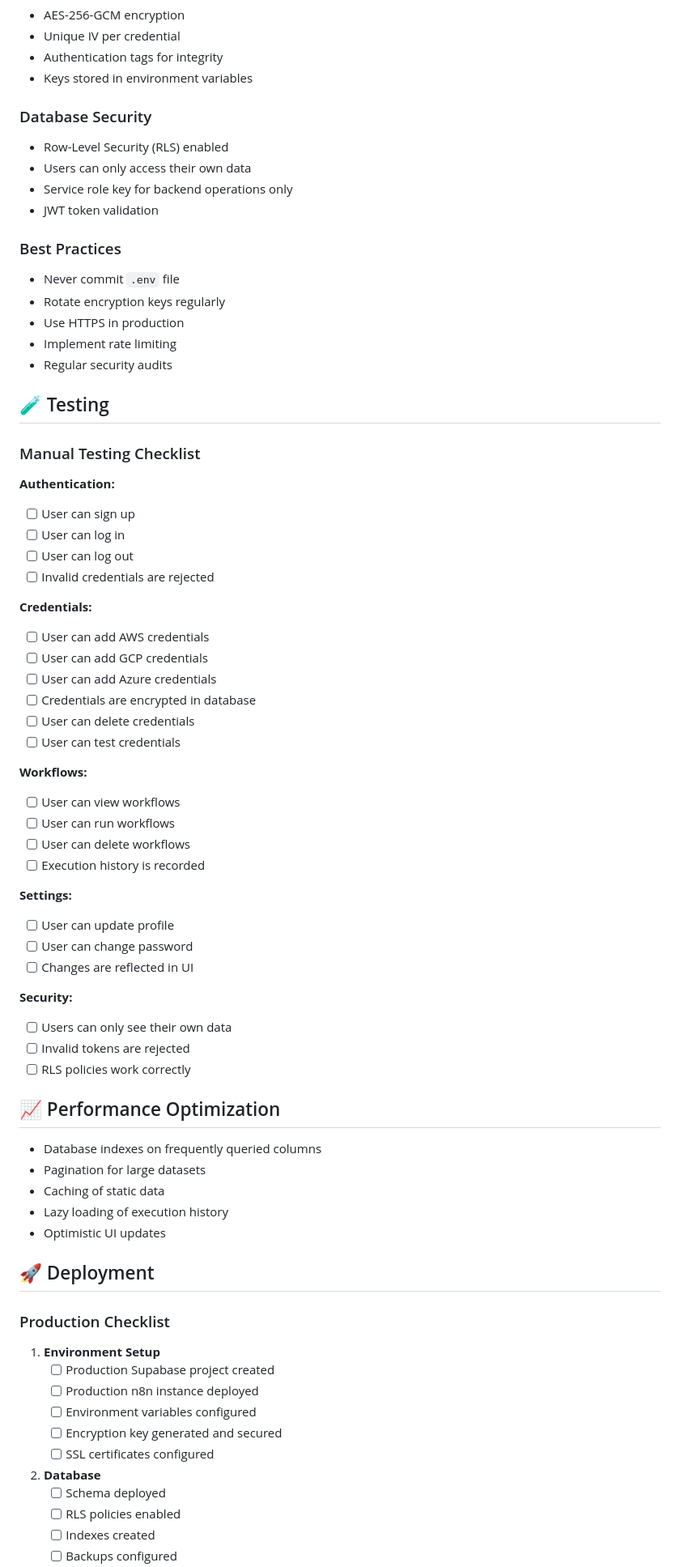
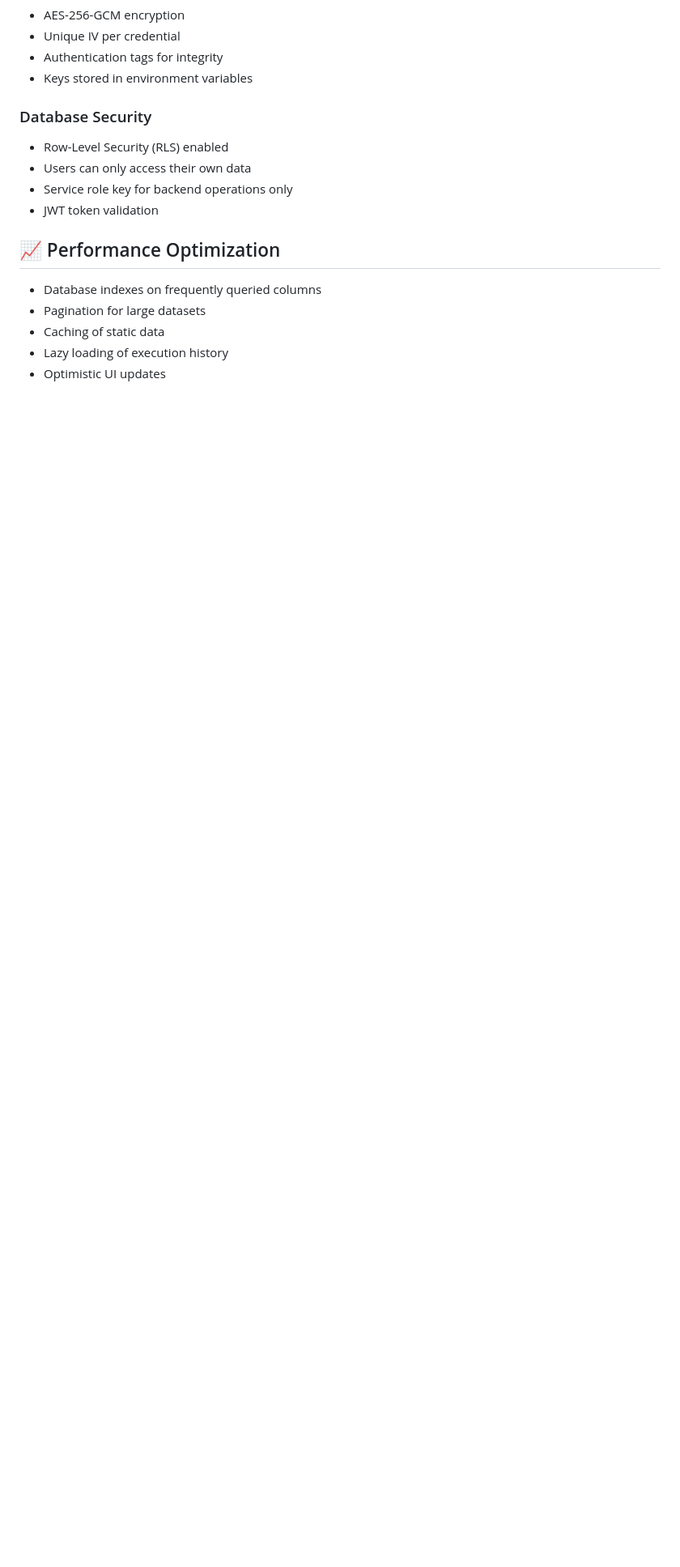
Before and after one commit to mulikruchi07/CloudPilot, a Markdown page: README.md, the part around one of its changes. Shown at 81% size. Rendered like a GitHub page; blank space fills up the shorter version.

```diff
--- a/README.md
+++ b/README.md
@@ -220,47 +220,6 @@ headers: {
 - Service role key for backend operations only
 - JWT token validation
 
-### Best Practices
-- Never commit `.env` file
-- Rotate encryption keys regularly
-- Use HTTPS in production
-- Implement rate limiting
-- Regular security audits
-
-## 🧪 Testing
-
-### Manual Testing Checklist
-
-**Authentication:**
-- [ ] User can sign up
-- [ ] User can log in
-- [ ] User can log out
-- [ ] Invalid credentials are rejected
-
-**Credentials:**
-- [ ] User can add AWS credentials
-- [ ] User can add GCP credentials
-- [ ] User can add Azure credentials
-- [ ] Credentials are encrypted in database
-- [ ] User can delete credentials
-- [ ] User can test credentials
-
-**Workflows:**
-- [ ] User can view workflows
-- [ ] User can run workflows
-- [ ] User can delete workflows
-- [ ] Execution history is recorded
-
-**Settings:**
-- [ ] User can update profile
-- [ ] User can change password
-- [ ] Changes are reflected in UI
-
-**Security:**
-- [ ] Users can only see their own data
-- [ ] Invalid tokens are rejected
-- [ ] RLS policies work correctly
-
 ## 📈 Performance Optimization
 
 - Database indexes on frequently queried columns
@@ -268,21 +227,3 @@ headers: {
 - Caching of static data
 - Lazy loading of execution history
 - Optimistic UI updates
-
-## 🚀 Deployment
-
-### Production Checklist
-
-1. **Environment Setup**
-   - [ ] Production Supabase project created
-   - [ ] Production n8n instance deployed
-   - [ ] Environment variables configured
-   - [ ] Encryption key generated and secured
-   - [ ] SSL certificates configured
-
-2. **Database**
-   - [ ] Schema deployed
-   - [ ] RLS policies enabled
-   - [ ] Indexes created
-   - [ ] Backups configured
-
```
Also changed, not shown: other parts of README.md (+0 -61 lines).
